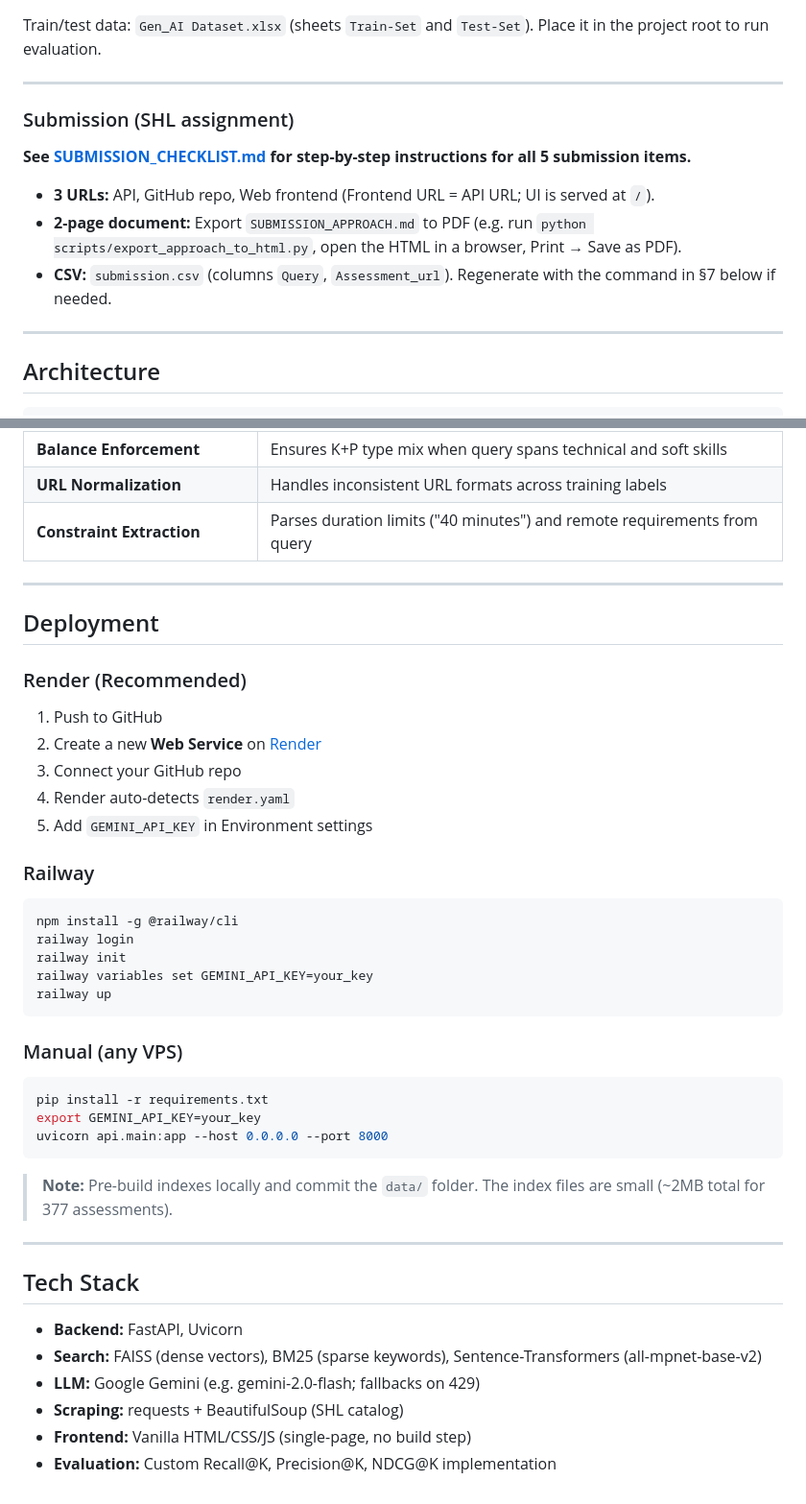
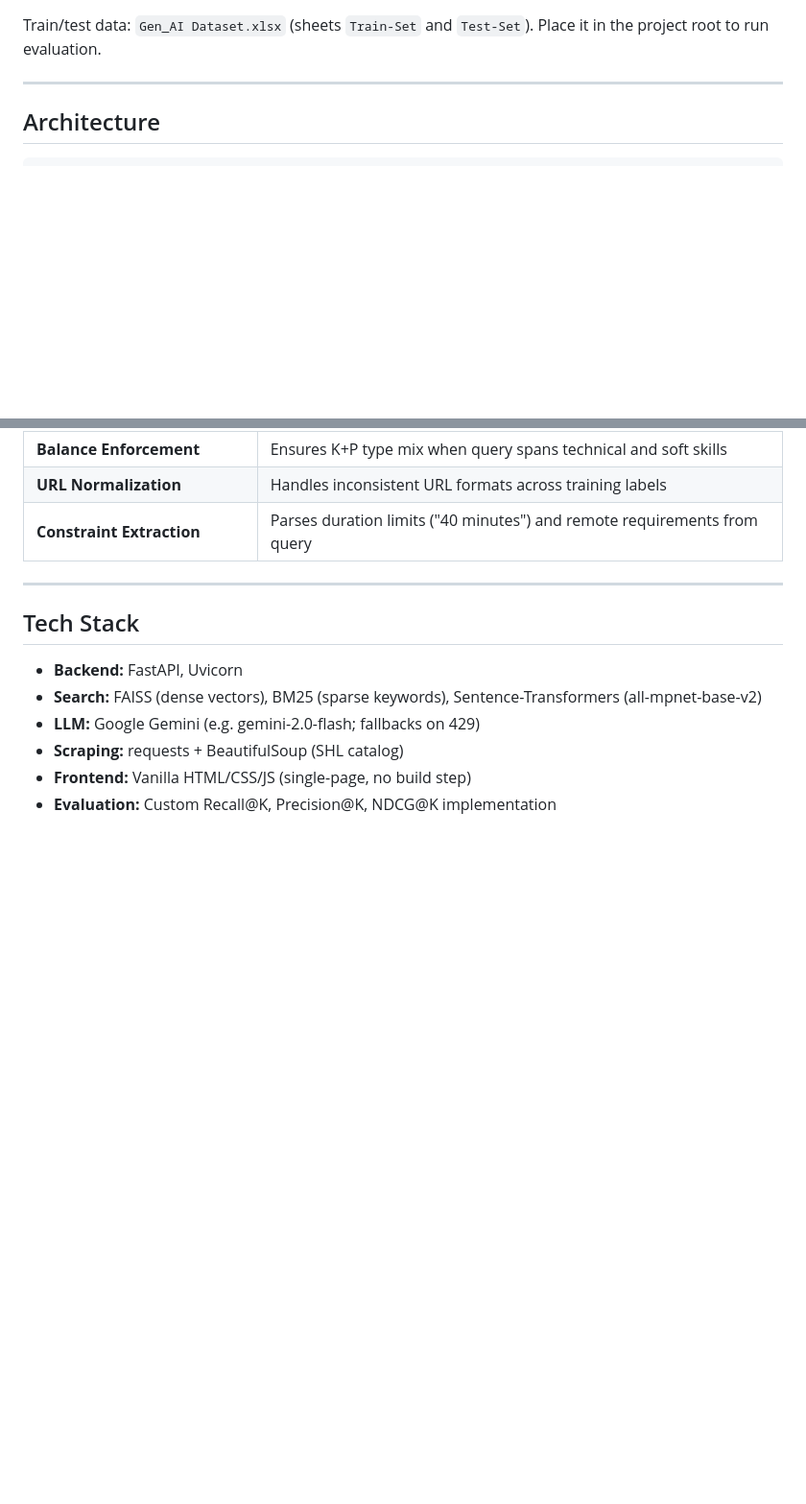
Before and after one commit to gunjan21253/shl_recommender, a Markdown page: README.md, 2 parts joined by grey strips. Shown at 96% size. GitHub-like rendering; blank space fills up the shorter version.

````diff
--- a/README.md
+++ b/README.md
@@ -26,16 +26,6 @@ This repository contains both the **implementation** and **evaluation** as requi
   `python -m evaluation.diagnose --data "Gen_AI Dataset.xlsx" --sheet "Train-Set"`
 
 Train/test data: `Gen_AI Dataset.xlsx` (sheets `Train-Set` and `Test-Set`). Place it in the project root to run evaluation.
-
----
-
-### Submission (SHL assignment)
-
-**See [SUBMISSION_CHECKLIST.md](SUBMISSION_CHECKLIST.md) for step-by-step instructions for all 5 submission items.**
-
-- **3 URLs:** API, GitHub repo, Web frontend (Frontend URL = API URL; UI is served at `/`).
-- **2-page document:** Export `SUBMISSION_APPROACH.md` to PDF (e.g. run `python scripts/export_approach_to_html.py`, open the HTML in a browser, Print → Save as PDF).
-- **CSV:** `submission.csv` (columns `Query`, `Assessment_url`). Regenerate with the command in §7 below if needed.
 
 ---
 
@@ -232,38 +222,6 @@ shl_recommendation/
 
 ---
 
-## Deployment
-
-### Render (Recommended)
-
-1. Push to GitHub
-2. Create a new **Web Service** on [Render](https://render.com)
-3. Connect your GitHub repo
-4. Render auto-detects `render.yaml`
-5. Add `GEMINI_API_KEY` in Environment settings
-
-### Railway
-
-```bash
-npm install -g @railway/cli
-railway login
-railway init
-railway variables set GEMINI_API_KEY=your_key
-railway up
-```
-
-### Manual (any VPS)
-
-```bash
-pip install -r requirements.txt
-export GEMINI_API_KEY=your_key
-uvicorn api.main:app --host 0.0.0.0 --port 8000
-```
-
-> **Note:** Pre-build indexes locally and commit the `data/` folder. The index files are small (~2MB total for 377 assessments).
-
----
-
 ## Tech Stack
 
 - **Backend:** FastAPI, Uvicorn
````
